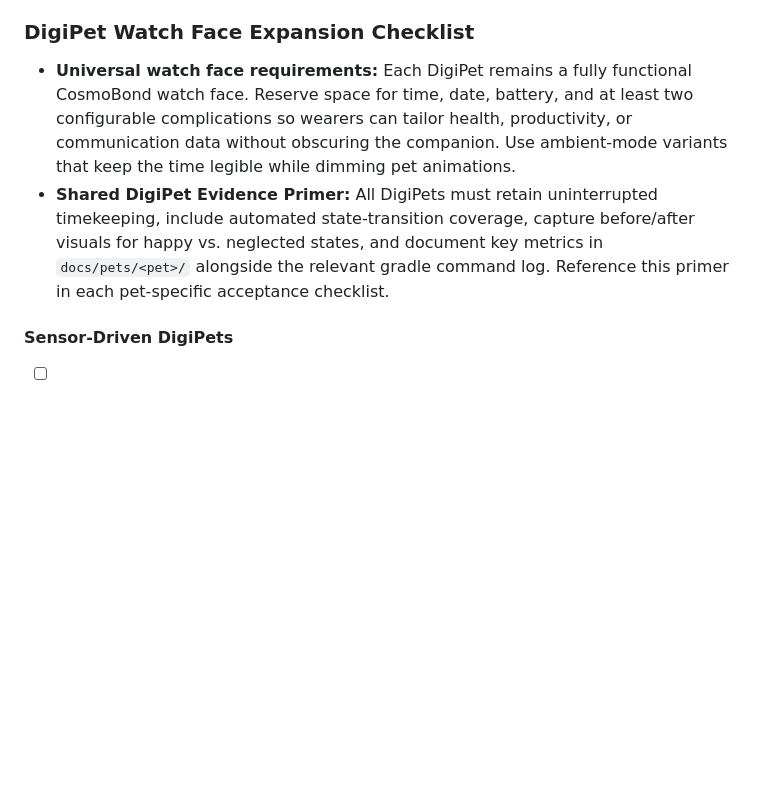
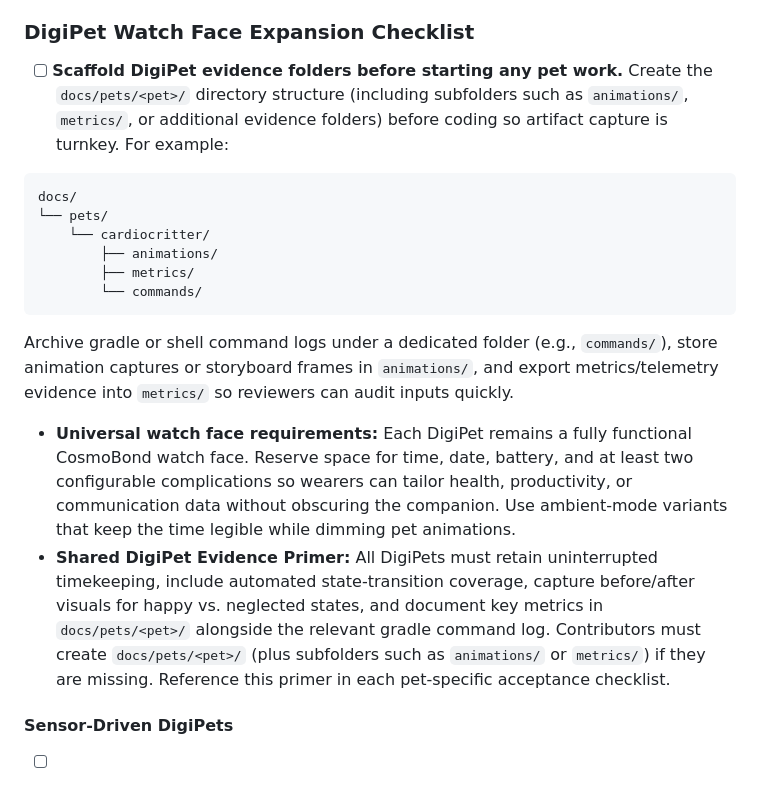
Before and after one commit to LonghornSneal/Test, a Markdown page: AGENTS.md, the part around the change. Rendered like a GitHub page; blank space fills up the shorter version.

Commit message:
Clarify DigiPet evidence scaffolding

````diff
--- a/AGENTS.md
+++ b/AGENTS.md
@@ -32,8 +32,21 @@
 
 ### DigiPet Watch Face Expansion Checklist
 
+- [ ] **Scaffold DigiPet evidence folders before starting any pet work.** Create the `docs/pets/<pet>/` directory structure (including subfolders such as `animations/`, `metrics/`, or additional evidence folders) before coding so artifact capture is turnkey. For example:
+
+```
+docs/
+└── pets/
+    └── cardiocritter/
+        ├── animations/
+        ├── metrics/
+        └── commands/
+```
+
+Archive gradle or shell command logs under a dedicated folder (e.g., `commands/`), store animation captures or storyboard frames in `animations/`, and export metrics/telemetry evidence into `metrics/` so reviewers can audit inputs quickly.
+
 - **Universal watch face requirements:** Each DigiPet remains a fully functional CosmoBond watch face. Reserve space for time, date, battery, and at least two configurable complications so wearers can tailor health, productivity, or communication data without obscuring the companion. Use ambient-mode variants that keep the time legible while dimming pet animations.
-- **Shared DigiPet Evidence Primer:** All DigiPets must retain uninterrupted timekeeping, include automated state-transition coverage, capture before/after visuals for happy vs. neglected states, and document key metrics in `docs/pets/<pet>/` alongside the relevant gradle command log. Reference this primer in each pet-specific acceptance checklist.
+- **Shared DigiPet Evidence Primer:** All DigiPets must retain uninterrupted timekeeping, include automated state-transition coverage, capture before/after visuals for happy vs. neglected states, and document key metrics in `docs/pets/<pet>/` alongside the relevant gradle command log. Contributors must create `docs/pets/<pet>/` (plus subfolders such as `animations/` or `metrics/`) if they are missing. Reference this primer in each pet-specific acceptance checklist.
 
 #### Sensor-Driven DigiPets
 
````
